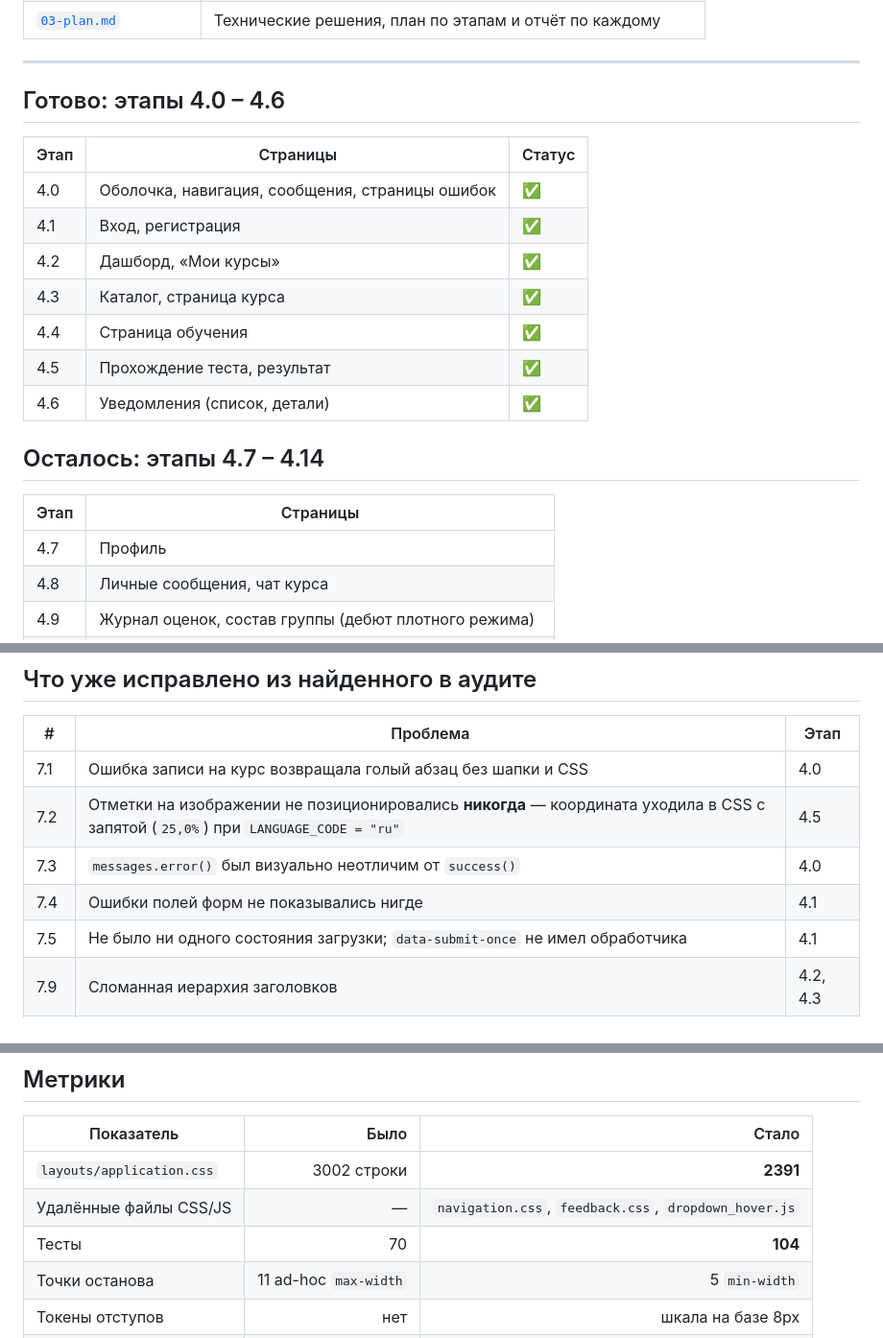
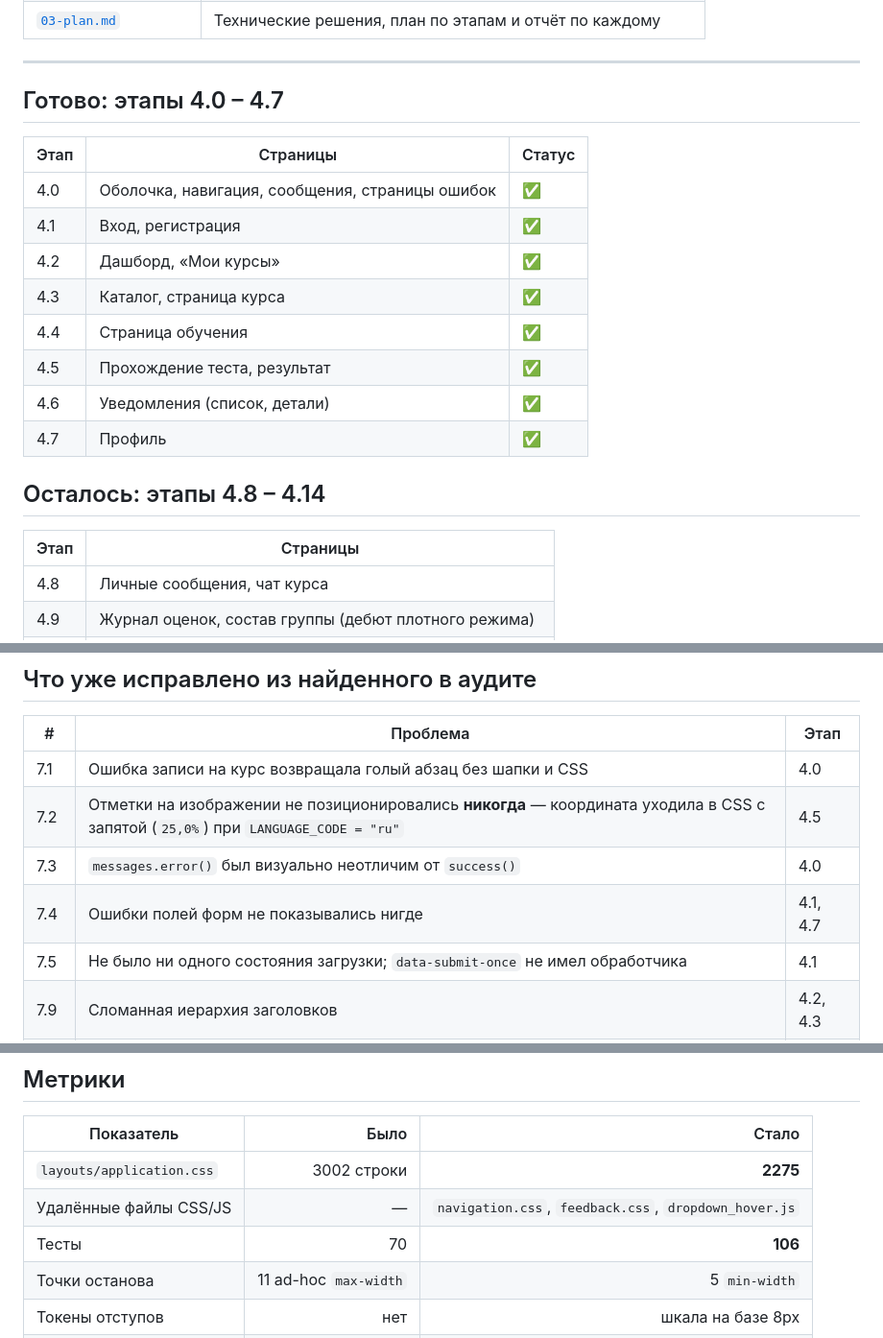
Before and after one commit to IPodymov/lms-system-medical, a Markdown page: docs/redesign/README.md, 3 parts joined by grey strips. Shown at 96% size. Rendered like a GitHub page.

Commit message:
docs(redesign): отчёт по этапу 4.7 и точка входа в 4.8
Co-Authored-By: Claude Opus 5 <noreply@anthropic.com>

```diff
--- a/docs/redesign/README.md
+++ b/docs/redesign/README.md
@@ -12,7 +12,7 @@
 
 ---
 
-## Готово: этапы 4.0 – 4.6
+## Готово: этапы 4.0 – 4.7
 
 | Этап | Страницы | Статус |
 |---|---|---|
@@ -23,12 +23,12 @@
 | 4.4 | Страница обучения | ✅ |
 | 4.5 | Прохождение теста, результат | ✅ |
 | 4.6 | Уведомления (список, детали) | ✅ |
+| 4.7 | Профиль | ✅ |
 
-## Осталось: этапы 4.7 – 4.14
+## Осталось: этапы 4.8 – 4.14
 
 | Этап | Страницы |
 |---|---|
-| 4.7 | Профиль |
 | 4.8 | Личные сообщения, чат курса |
 | 4.9 | Журнал оценок, состав группы (дебют плотного режима) |
 | 4.10 | Панель управления |
@@ -46,7 +46,7 @@
 | 7.1 | Ошибка записи на курс возвращала голый абзац без шапки и CSS | 4.0 |
 | 7.2 | Отметки на изображении не позиционировались **никогда** — координата уходила в CSS с запятой (`25,0%`) при `LANGUAGE_CODE = "ru"` | 4.5 |
 | 7.3 | `messages.error()` был визуально неотличим от `success()` | 4.0 |
-| 7.4 | Ошибки полей форм не показывались нигде | 4.1 |
+| 7.4 | Ошибки полей форм не показывались нигде | 4.1, 4.7 |
 | 7.5 | Не было ни одного состояния загрузки; `data-submit-once` не имел обработчика | 4.1 |
 | 7.9 | Сломанная иерархия заголовков | 4.2, 4.3 |
 | 7.10 | Семь классов для одной «шапки страницы» | 4.2 |
@@ -61,9 +61,9 @@
 
 | Показатель | Было | Стало |
 |---|---:|---:|
-| `layouts/application.css` | 3002 строки | **2391** |
+| `layouts/application.css` | 3002 строки | **2275** |
 | Удалённые файлы CSS/JS | — | `navigation.css`, `feedback.css`, `dropdown_hover.js` |
-| Тесты | 70 | **104** |
+| Тесты | 70 | **106** |
 | Точки останова | 11 ad-hoc `max-width` | 5 `min-width` |
 | Токены отступов | нет | шкала на базе 8px |
 | Токены типографики | нет | 10 ступеней в `rem` |
```
Also changed, not shown: docs/redesign/03-plan.md (+22 -1 lines), docs/redesign/NEXT.md (+26 -22 lines).
